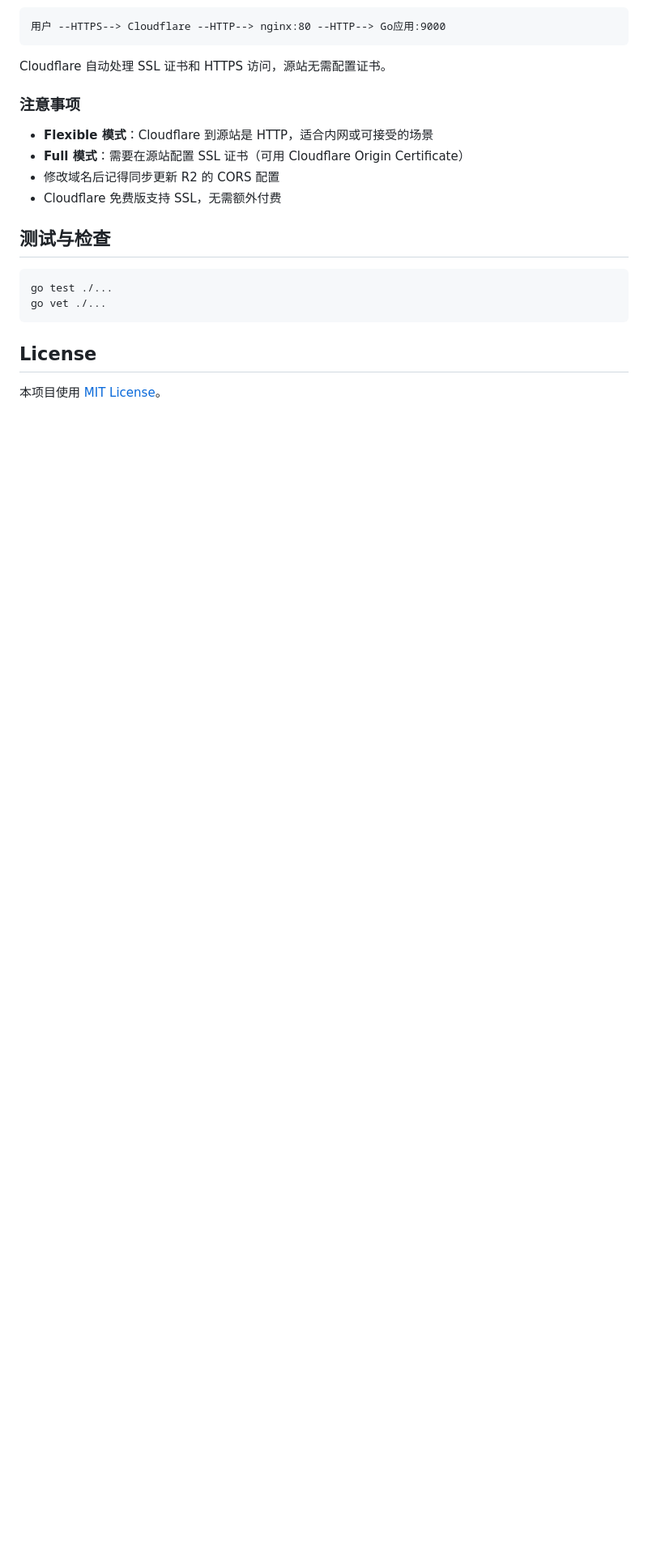
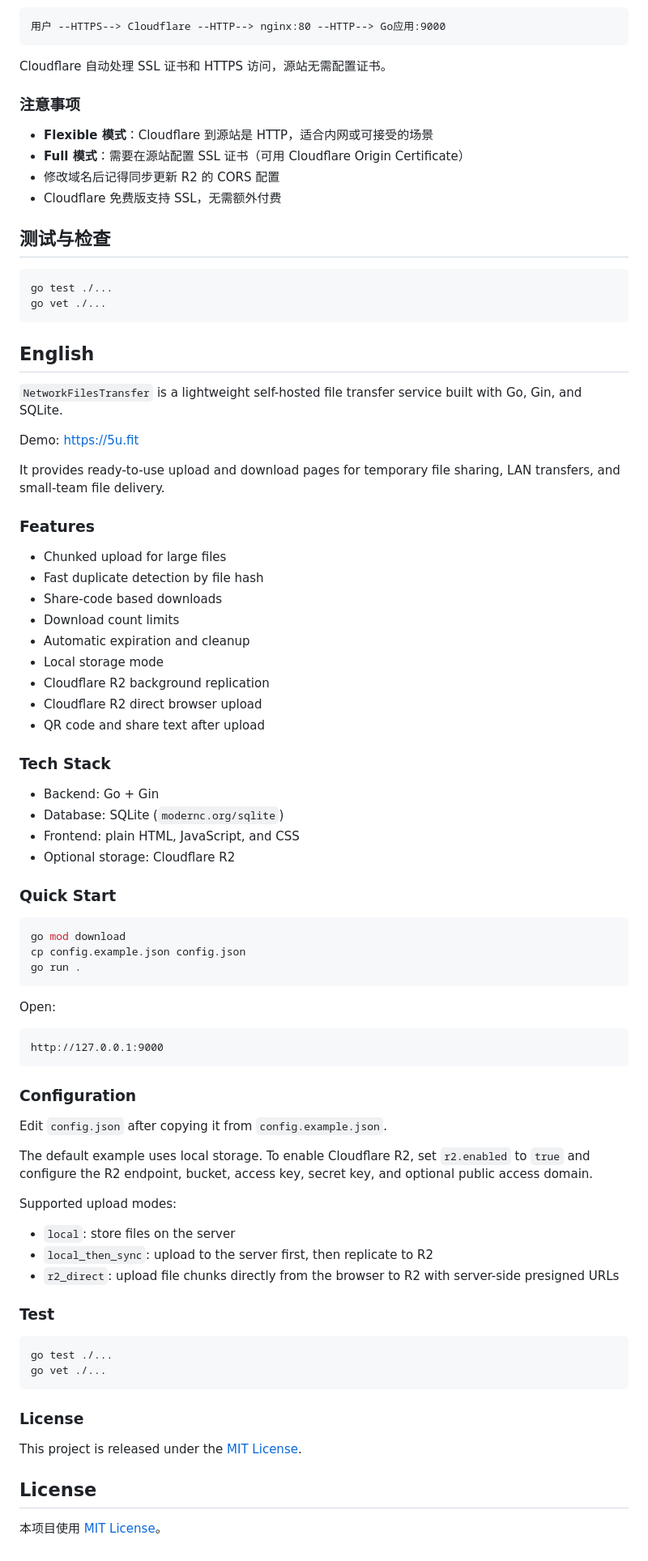
Before and after one commit to shanewoog/NetworkFilesTransfer, a Markdown page: README.md, the part around the change. Shown at 81% size. GitHub-like rendering; blank space fills up the shorter version.

Commit message:
Add English README section

````diff
--- a/README.md
+++ b/README.md
@@ -528,6 +528,70 @@ go test ./...
 go vet ./...
 ```
 
+## English
+
+`NetworkFilesTransfer` is a lightweight self-hosted file transfer service built with Go, Gin, and SQLite.
+
+Demo: https://5u.fit
+
+It provides ready-to-use upload and download pages for temporary file sharing, LAN transfers, and small-team file delivery.
+
+### Features
+
+- Chunked upload for large files
+- Fast duplicate detection by file hash
+- Share-code based downloads
+- Download count limits
+- Automatic expiration and cleanup
+- Local storage mode
+- Cloudflare R2 background replication
+- Cloudflare R2 direct browser upload
+- QR code and share text after upload
+
+### Tech Stack
+
+- Backend: Go + Gin
+- Database: SQLite (`modernc.org/sqlite`)
+- Frontend: plain HTML, JavaScript, and CSS
+- Optional storage: Cloudflare R2
+
+### Quick Start
+
+```bash
+go mod download
+cp config.example.json config.json
+go run .
+```
+
+Open:
+
+```text
+http://127.0.0.1:9000
+```
+
+### Configuration
+
+Edit `config.json` after copying it from `config.example.json`.
+
+The default example uses local storage. To enable Cloudflare R2, set `r2.enabled` to `true` and configure the R2 endpoint, bucket, access key, secret key, and optional public access domain.
+
+Supported upload modes:
+
+- `local`: store files on the server
+- `local_then_sync`: upload to the server first, then replicate to R2
+- `r2_direct`: upload file chunks directly from the browser to R2 with server-side presigned URLs
+
+### Test
+
+```bash
+go test ./...
+go vet ./...
+```
+
+### License
+
+This project is released under the [MIT License](./LICENSE).
+
 ## License
 
 本项目使用 [MIT License](./LICENSE)。
````
